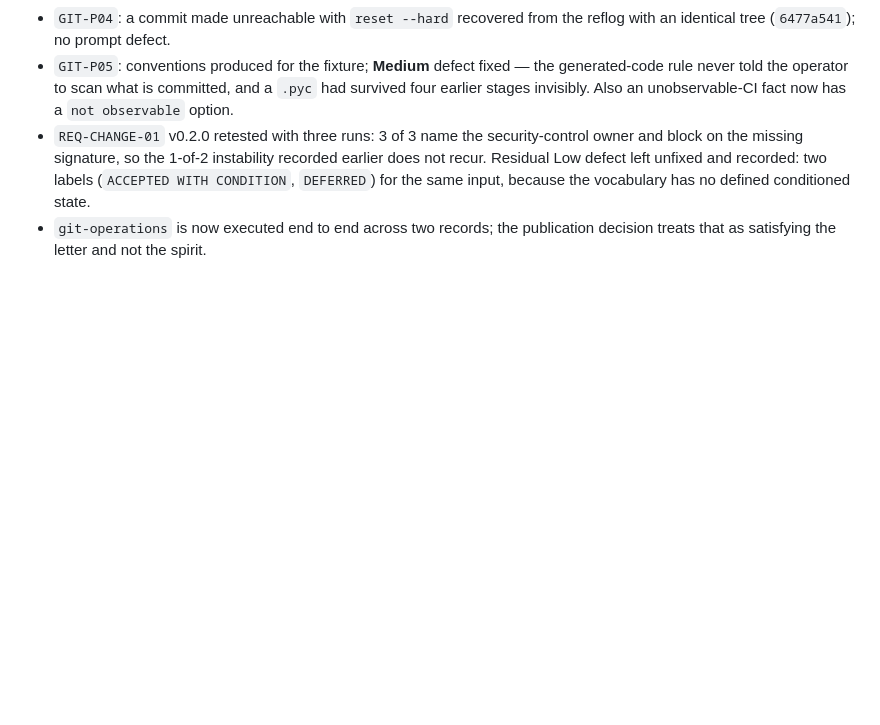
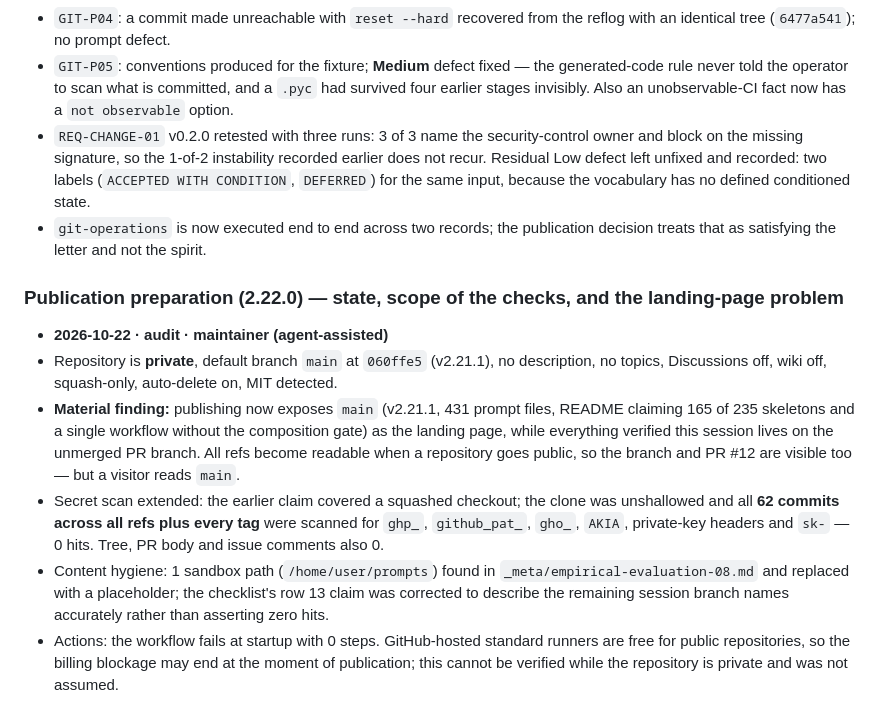
Before and after one commit to abdulboyprogramming-arch/prompts, a Markdown page: _meta/review-log.md, the part around the change. Drawn GitHub-style; blank space fills up the shorter version.

Commit message:
Prepare for publication: scope the secret scan, remove a sandbox path
Unshallowed the clone and scanned all 62 commits across all refs and tags for
token patterns - 0 hits, which replaces the earlier caveat about a squashed
checkout. Replaced one /home/user path in an execution record with a
placeholder and corrected the publication-checklist row that claimed zero
environment-path hits.

No visibility, description, topics or workflow changes: those need the owner.

Co-authored-by: arena-agent <297053741+arena-agent@users.noreply.github.com>

```diff
--- a/_meta/review-log.md
+++ b/_meta/review-log.md
@@ -778,3 +778,11 @@ All systems listed as `skeleton` in `_meta/CATALOG.md` are unreviewed. Review or
 - `GIT-P05`: conventions produced for the fixture; **Medium** defect fixed — the generated-code rule never told the operator to scan what is committed, and a `.pyc` had survived four earlier stages invisibly. Also an unobservable-CI fact now has a `not observable` option.
 - `REQ-CHANGE-01` v0.2.0 retested with three runs: 3 of 3 name the security-control owner and block on the missing signature, so the 1-of-2 instability recorded earlier does not recur. Residual Low defect left unfixed and recorded: two labels (`ACCEPTED WITH CONDITION`, `DEFERRED`) for the same input, because the vocabulary has no defined conditioned state.
 - `git-operations` is now executed end to end across two records; the publication decision treats that as satisfying the letter and not the spirit.
+
+### Publication preparation (2.22.0) — state, scope of the checks, and the landing-page problem
+- **2026-10-22 · audit · maintainer (agent-assisted)**
+- Repository is **private**, default branch `main` at `060ffe5` (v2.21.1), no description, no topics, Discussions off, wiki off, squash-only, auto-delete on, MIT detected.
+- **Material finding:** publishing now exposes `main` (v2.21.1, 431 prompt files, README claiming 165 of 235 skeletons and a single workflow without the composition gate) as the landing page, while everything verified this session lives on the unmerged PR branch. All refs become readable when a repository goes public, so the branch and PR #12 are visible too — but a visitor reads `main`.
+- Secret scan extended: the earlier claim covered a squashed checkout; the clone was unshallowed and all **62 commits across all refs plus every tag** were scanned for `ghp_`, `github_pat_`, `gho_`, `AKIA`, private-key headers and `sk-` — 0 hits. Tree, PR body and issue comments also 0.
+- Content hygiene: 1 sandbox path (`/home/user/prompts`) found in `_meta/empirical-evaluation-08.md` and replaced with a placeholder; the checklist's row 13 claim was corrected to describe the remaining session branch names accurately rather than asserting zero hits.
+- Actions: the workflow fails at startup with 0 steps. GitHub-hosted standard runners are free for public repositories, so the billing blockage may end at the moment of publication; this cannot be verified while the repository is private and was not assumed.
```
Also changed, not shown: _meta/empirical-evaluation-08.md (+1 -1 lines), _meta/publication-checklist.md (+1 -1 lines).
